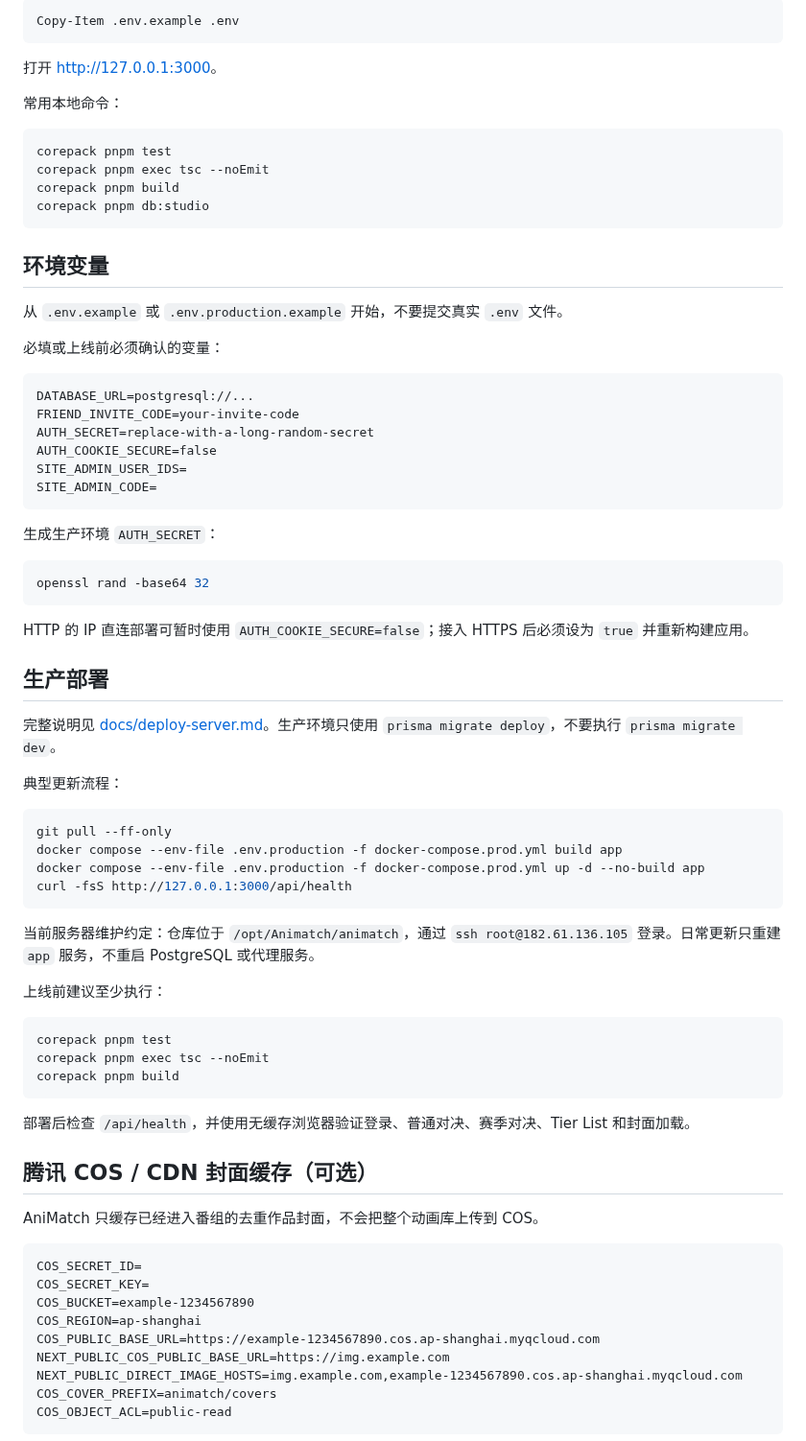
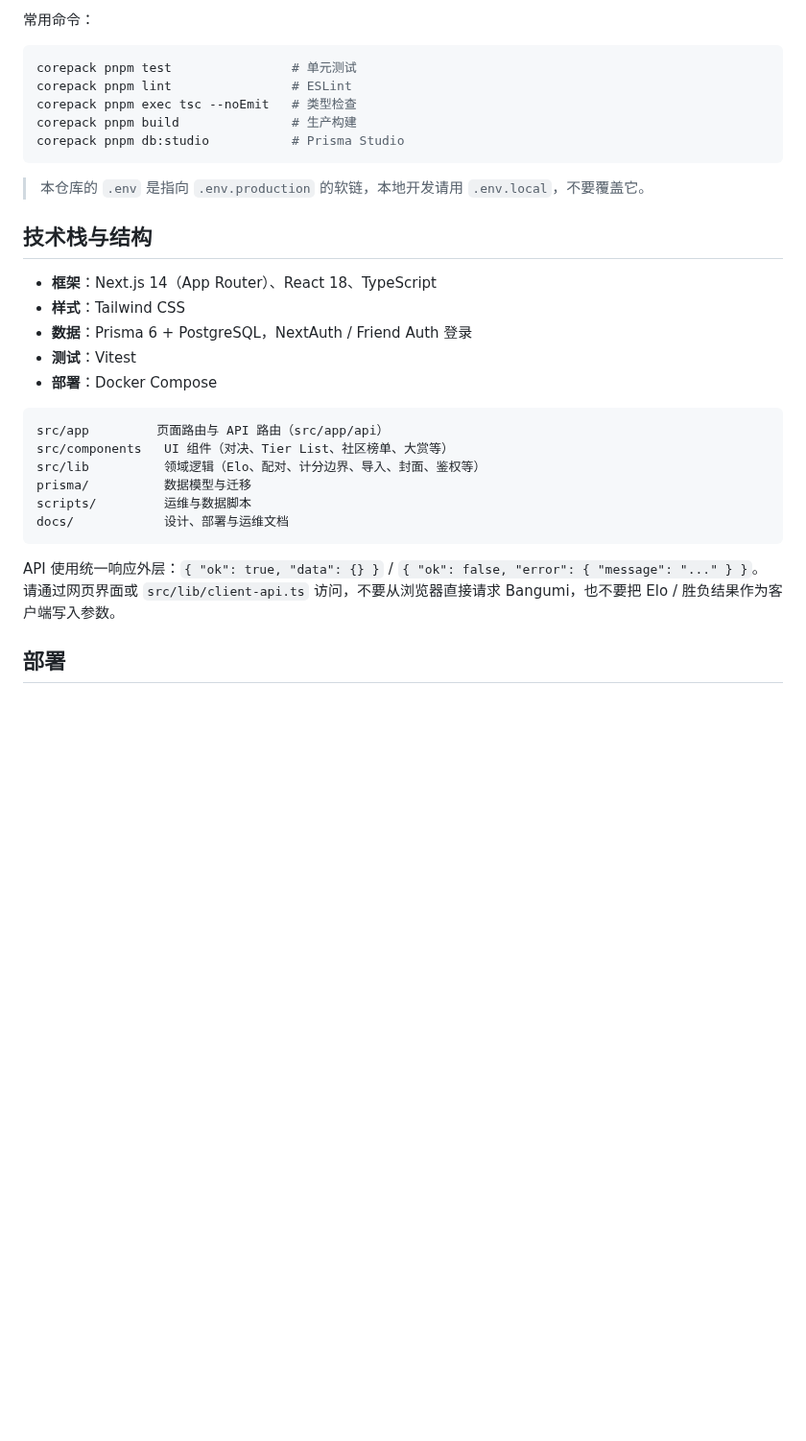
Before and after one commit to Zao-c/Animatch, a Markdown page: README.md, the part around one of its changes. Shown at 96% size. Drawn GitHub-style; blank space fills up the shorter version.

````diff
--- a/README.md
+++ b/README.md
@@ -42,80 +73,35 @@ Windows PowerShell 复制环境文件：
 
-```powershell
-Copy-Item .env.example .env
+常用命令：
+
+```bash
+corepack pnpm test                # 单元测试
+corepack pnpm lint                # ESLint
+corepack pnpm exec tsc --noEmit   # 类型检查
+corepack pnpm build               # 生产构建
+corepack pnpm db:studio           # Prisma Studio
 ```
 
-打开 <http://127.0.0.1:3000>。
+> 本仓库的 `.env` 是指向 `.env.production` 的软链，本地开发请用 `.env.local`，不要覆盖它。
 
-常用本地命令：
+## 技术栈与结构
 
-```bash
-corepack pnpm test
-corepack pnpm exec tsc --noEmit
-corepack pnpm build
-corepack pnpm db:studio
+- **框架**：Next.js 14（App Router）、React 18、TypeScript
+- **样式**：Tailwind CSS
+- **数据**：Prisma 6 + PostgreSQL，NextAuth / Friend Auth 登录
+- **测试**：Vitest
+- **部署**：Docker Compose
+
+```
+src/app         页面路由与 API 路由（src/app/api）
+src/components   UI 组件（对决、Tier List、社区榜单、大赏等）
+src/lib          领域逻辑（Elo、配对、计分边界、导入、封面、鉴权等）
+prisma/          数据模型与迁移
+scripts/         运维与数据脚本
+docs/            设计、部署与运维文档
 ```
 
-## 环境变量
+API 使用统一响应外层：`{ "ok": true, "data": {} }` / `{ "ok": false, "error": { "message": "..." } }`。
+请通过网页界面或 `src/lib/client-api.ts` 访问，不要从浏览器直接请求 Bangumi，也不要把 Elo / 胜负结果作为客户端写入参数。
 
-从 `.env.example` 或 `.env.production.example` 开始，不要提交真实 `.env` 文件。
+## 部署
 
-必填或上线前必须确认的变量：
-
-```dotenv
-DATABASE_URL=postgresql://...
-FRIEND_INVITE_CODE=your-invite-code
-AUTH_SECRET=replace-with-a-long-random-secret
-AUTH_COOKIE_SECURE=false
-SITE_ADMIN_USER_IDS=
-SITE_ADMIN_CODE=
-```
-
-生成生产环境 `AUTH_SECRET`：
-
-```bash
-openssl rand -base64 32
-```
-
-HTTP 的 IP 直连部署可暂时使用 `AUTH_COOKIE_SECURE=false`；接入 HTTPS 后必须设为 `true` 并重新构建应用。
-
-## 生产部署
-
-完整说明见 [docs/deploy-server.md](docs/deploy-server.md)。生产环境只使用 `prisma migrate deploy`，不要执行 `prisma migrate dev`。
-
-典型更新流程：
-
-```bash
-git pull --ff-only
-docker compose --env-file .env.production -f docker-compose.prod.yml build app
-docker compose --env-file .env.production -f docker-compose.prod.yml up -d --no-build app
-curl -fsS http://127.0.0.1:3000/api/health
-```
-
-当前服务器维护约定：仓库位于 `/opt/Animatch/animatch`，通过 `ssh root@182.61.136.105` 登录。日常更新只重建 `app` 服务，不重启 PostgreSQL 或代理服务。
-
-上线前建议至少执行：
-
-```bash
-corepack pnpm test
-corepack pnpm exec tsc --noEmit
-corepack pnpm build
-```
-
-部署后检查 `/api/health`，并使用无缓存浏览器验证登录、普通对决、赛季对决、Tier List 和封面加载。
-
-## 腾讯 COS / CDN 封面缓存（可选）
-
-AniMatch 只缓存已经进入番组的去重作品封面，不会把整个动画库上传到 COS。
-
-```dotenv
-COS_SECRET_ID=
-COS_SECRET_KEY=
-COS_BUCKET=example-1234567890
-COS_REGION=ap-shanghai
-COS_PUBLIC_BASE_URL=https://example-1234567890.cos.ap-shanghai.myqcloud.com
-NEXT_PUBLIC_COS_PUBLIC_BASE_URL=https://img.example.com
-NEXT_PUBLIC_DIRECT_IMAGE_HOSTS=img.example.com,example-1234567890.cos.ap-shanghai.myqcloud.com
-COS_COVER_PREFIX=animatch/covers
-COS_OBJECT_ACL=public-read
-```
-
````
Also changed, not shown: other parts of README.md (+57 -86 lines), docs/audit-2026-09-16.md (+1 -1 lines), docs/deploy-server.md (+1 -1 lines), docs/images/community.png (added), docs/images/duel.png (added), docs/images/home.png (added), docs/images/tier-list.png (added), 2 other files.
